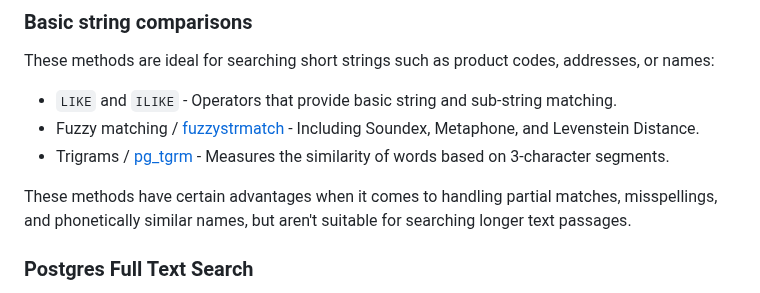
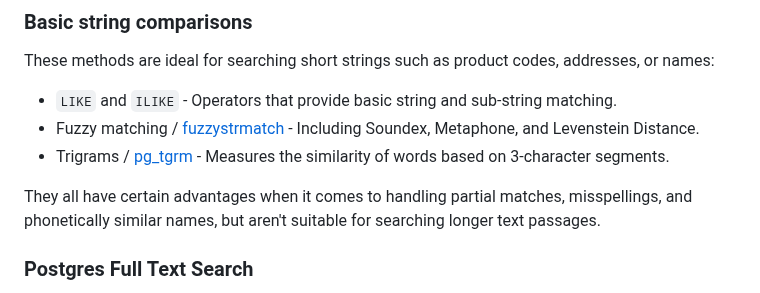
Before and after one commit to Moosieus/blog, a Markdown page: content/parade_db_ecto.md, the part around the change. Drawn GitHub-style.

Commit message:
minor language change

```diff
--- a/content/parade_db_ecto.md
+++ b/content/parade_db_ecto.md
@@ -18,7 +18,7 @@ These methods are ideal for searching short strings such as product codes, addre
 * Fuzzy matching / [fuzzystrmatch](https://www.postgresql.org/docs/current/fuzzystrmatch.html) - Including Soundex, Metaphone, and Levenstein Distance.
 * Trigrams / [pg_tgrm](https://www.postgresql.org/docs/current/pgtrgm.html) - Measures the similarity of words based on 3-character segments.
 
-These methods have certain advantages when it comes to handling partial matches, misspellings, and phonetically similar names, but aren't suitable for searching longer text passages.
+They all have certain advantages when it comes to handling partial matches, misspellings, and phonetically similar names, but aren't suitable for searching longer text passages.
 
 ### Postgres Full Text Search
 Postgres' [Full Text Search](https://www.postgresql.org/docs/current/textsearch.html) is best characterized by its convenience-to-capability ratio. It accomodates basic document retrieval without the need to ETL your data to another service, but languishes in terms of capability and ranking of results.
```
